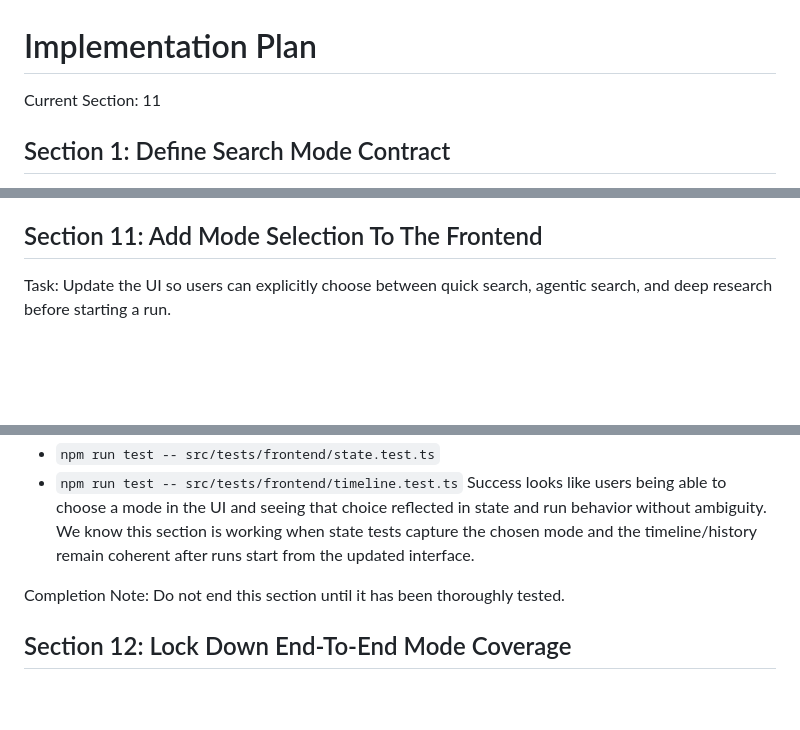
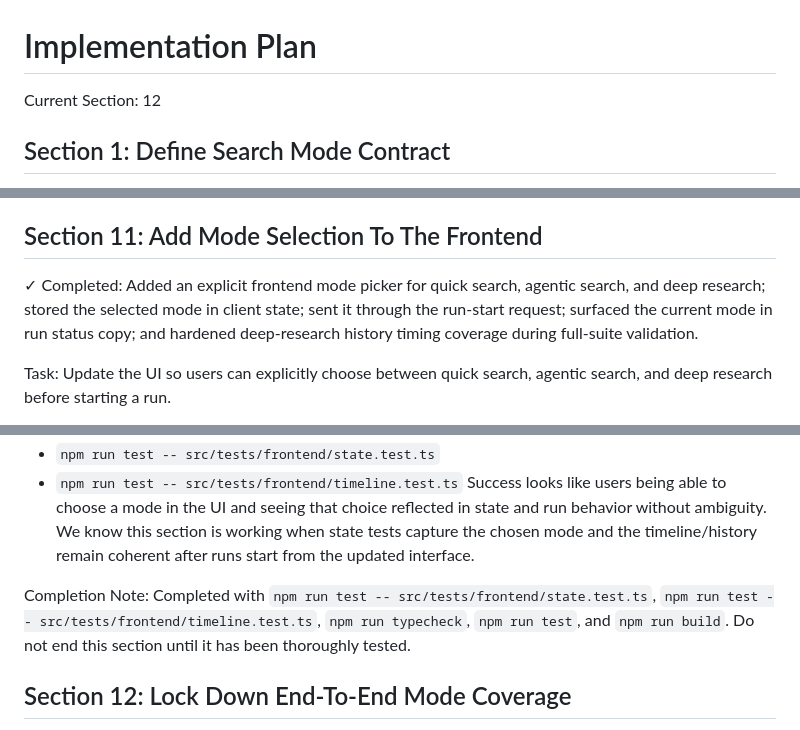
Before and after one commit to Nickbohm555/web-agent, a Markdown page: IMPLEMENTATION_PLAN.md, 3 parts joined by grey strips. Drawn GitHub-style; blank space fills up the shorter version.

Commit message:
Mark section 11 complete

```diff
--- a/IMPLEMENTATION_PLAN.md
+++ b/IMPLEMENTATION_PLAN.md
@@ -1,5 +1,5 @@
 # Implementation Plan
-Current Section: 11
+Current Section: 12
 
 ## Section 1: Define Search Mode Contract
 
@@ -241,6 +241,8 @@ Completed with `npm run test -- src/tests/frontend-api/observability-correlation
 
 ## Section 11: Add Mode Selection To The Frontend
 
+✓ Completed: Added an explicit frontend mode picker for quick search, agentic search, and deep research; stored the selected mode in client state; sent it through the run-start request; surfaced the current mode in run status copy; and hardened deep-research history timing coverage during full-suite validation.
+
 Task:
 Update the UI so users can explicitly choose between quick search, agentic search, and deep research before starting a run.
 
@@ -258,6 +260,7 @@ How to Test:
 Success looks like users being able to choose a mode in the UI and seeing that choice reflected in state and run behavior without ambiguity. We know this section is working when state tests capture the chosen mode and the timeline/history remain coherent after runs start from the updated interface.
 
 Completion Note:
+Completed with `npm run test -- src/tests/frontend/state.test.ts`, `npm run test -- src/tests/frontend/timeline.test.ts`, `npm run typecheck`, `npm run test`, and `npm run build`.
 Do not end this section until it has been thoroughly tested.
 
 ## Section 12: Lock Down End-To-End Mode Coverage
```
